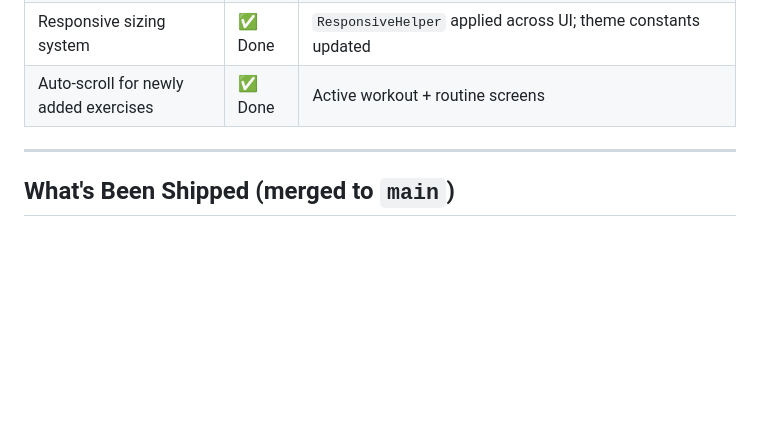
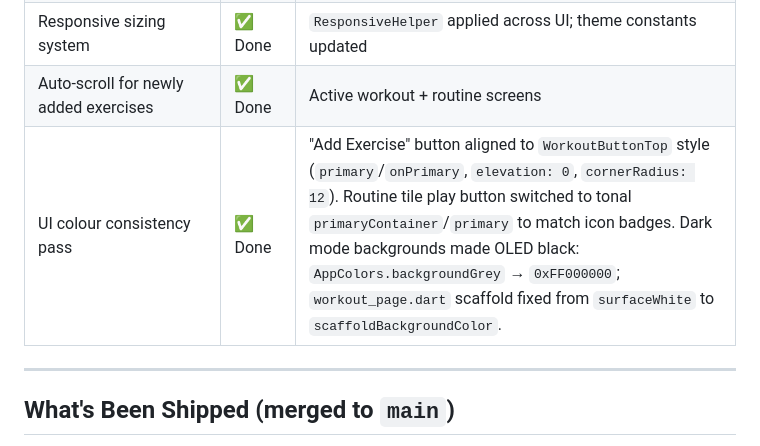
Before and after one commit to LaalBaig/iteration_n_gym, a Markdown page: gym_app_winter/PROJECT_STATE.md, the part around one of its changes. Rendered like a GitHub page; blank space fills up the shorter version.

Commit message:
docs: update project state for session 3 and UI colour consistency pass

```diff
--- a/gym_app_winter/PROJECT_STATE.md
+++ b/gym_app_winter/PROJECT_STATE.md
@@ -23,6 +23,7 @@ A living tracker of what's been built, what's in progress, and what's planned. U
 | Custom exercise delete — two-step choice dialog | ✅ Done | Replaces generic "Are you sure?" for custom exercises. First dialog: "Remove from catalogue" (soft-delete → Recently Deleted, history intact) or "Delete permanently". Permanent path shows a second dialog explaining logs will be relabelled `"[Name] (Deleted)"`. `ExerciseTile` gained `onSoftDelete` callback; `add_exercise_screen` wires both paths. |
 | Responsive sizing system | ✅ Done | `ResponsiveHelper` applied across UI; theme constants updated |
 | Auto-scroll for newly added exercises | ✅ Done | Active workout + routine screens |
+| UI colour consistency pass | ✅ Done | "Add Exercise" button aligned to `WorkoutButtonTop` style (`primary`/`onPrimary`, `elevation: 0`, `cornerRadius: 12`). Routine tile play button switched to tonal `primaryContainer`/`primary` to match icon badges. Dark mode backgrounds made OLED black: `AppColors.backgroundGrey` → `0xFF000000`; `workout_page.dart` scaffold fixed from `surfaceWhite` to `scaffoldBackgroundColor`. |
 
 ---
 
```
Also changed, not shown: other parts of gym_app_winter/PROJECT_STATE.md (+1 -1 lines).
